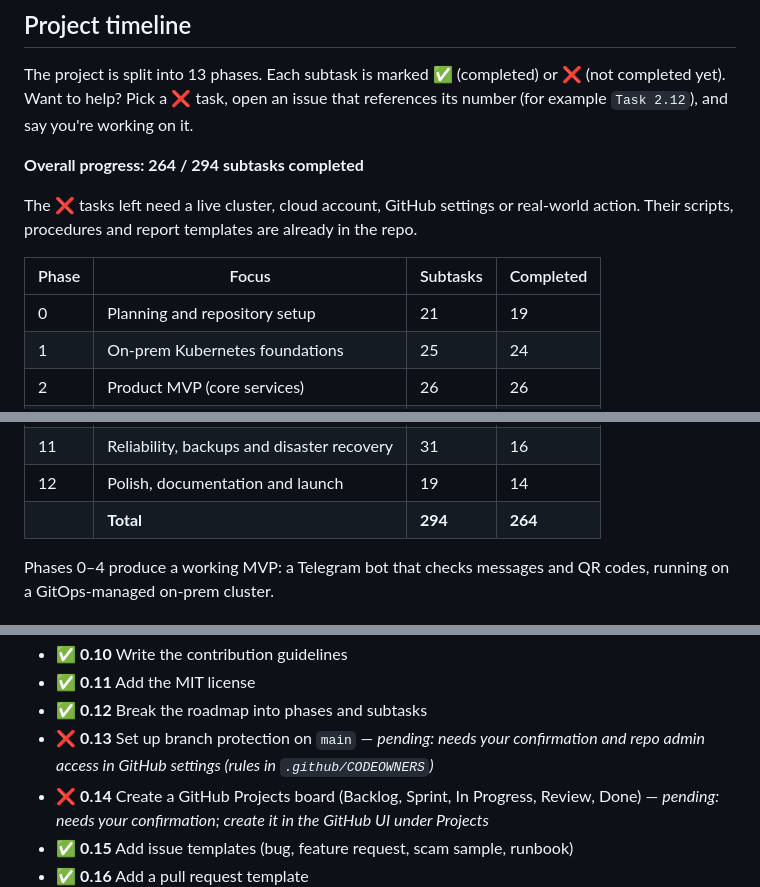
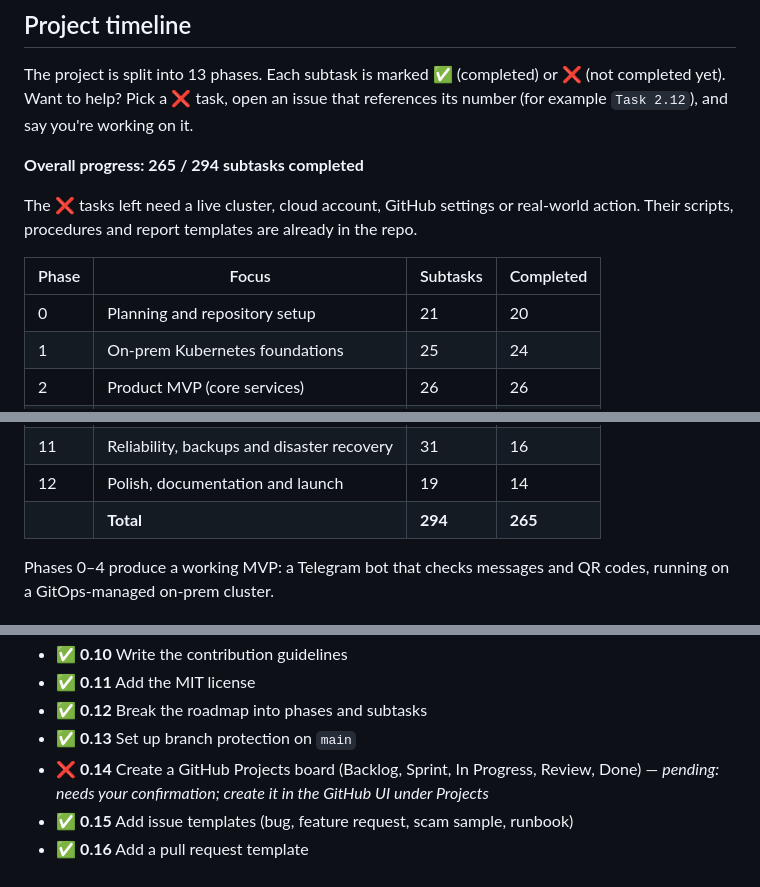
Before and after one commit to guru-bharadwaj20/Satark, a Markdown page: CONTRIBUTING.md, 3 parts joined by grey strips. Rendered like a GitHub page.

Commit message:
chore: enable branch protection on main (task 0.13)

```diff
--- a/CONTRIBUTING.md
+++ b/CONTRIBUTING.md
@@ -102,13 +102,13 @@ Be respectful and constructive. Critique ideas, not people. Harassment or discri
 
 The project is split into 13 phases. Each subtask is marked ✅ (completed) or ❌ (not completed yet). Want to help? Pick a ❌ task, open an issue that references its number (for example `Task 2.12`), and say you're working on it.
 
-**Overall progress: 264 / 294 subtasks completed**
+**Overall progress: 265 / 294 subtasks completed**
 
 The ❌ tasks left need a live cluster, cloud account, GitHub settings or real-world action. Their scripts, procedures and report templates are already in the repo.
 
 | Phase | Focus | Subtasks | Completed |
 |---|---|---|---|
-| 0 | Planning and repository setup | 21 | 19 |
+| 0 | Planning and repository setup | 21 | 20 |
 | 1 | On-prem Kubernetes foundations | 25 | 24 |
 | 2 | Product MVP (core services) | 26 | 26 |
 | 3 | Data layer and Helm packaging | 20 | 19 |
@@ -121,7 +121,7 @@ The ❌ tasks left need a live cluster, cloud account, GitHub settings or real-w
 | 10 | GenAI | 25 | 25 |
 | 11 | Reliability, backups and disaster recovery | 31 | 16 |
 | 12 | Polish, documentation and launch | 19 | 14 |
-| | **Total** | **294** | **264** |
+| | **Total** | **294** | **265** |
 
 Phases 0–4 produce a working MVP: a Telegram bot that checks messages and QR codes, running on a GitOps-managed on-prem cluster.
 
@@ -139,7 +139,7 @@ Phases 0–4 produce a working MVP: a Telegram bot that checks messages and QR c
 - ✅ **0.10** Write the contribution guidelines
 - ✅ **0.11** Add the MIT license
 - ✅ **0.12** Break the roadmap into phases and subtasks
-- ❌ **0.13** Set up branch protection on `main` — *pending: needs your confirmation and repo admin access in GitHub settings (rules in `.github/CODEOWNERS`)*
+- ✅ **0.13** Set up branch protection on `main`
 - ❌ **0.14** Create a GitHub Projects board (Backlog, Sprint, In Progress, Review, Done) — *pending: needs your confirmation; create it in the GitHub UI under Projects*
 - ✅ **0.15** Add issue templates (bug, feature request, scam sample, runbook)
 - ✅ **0.16** Add a pull request template
```
